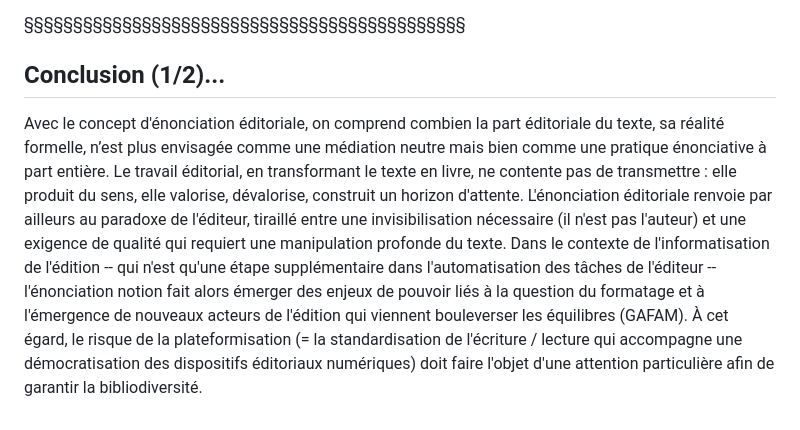
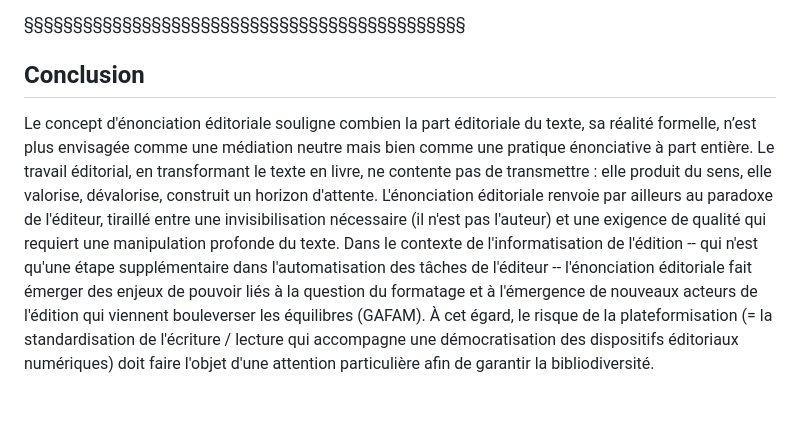
Before and after one commit to ServanneMo/MEA-edition, a Markdown page: slides2.md, the part around the change printed below. Drawn GitHub-style.

```diff
--- a/slides2.md
+++ b/slides2.md
@@ -913,7 +916,7 @@ Massivement investis par les écrivains, ces nouveaux dispositifs éditoriaux (C
 §§§§§§§§§§§§§§§§§§§§§§§§§§§§§§§§§§§§§§§§§§§§§
 
 
-## Conclusion (1/2)...
-Avec le concept d'énonciation éditoriale, on comprend combien la part éditoriale du texte, sa réalité formelle, n’est plus envisagée comme une médiation neutre mais bien comme une pratique énonciative à part entière. Le travail éditorial, en transformant le texte en livre, ne contente pas de transmettre : elle produit du sens, elle valorise, dévalorise, construit un horizon d'attente. L'énonciation éditoriale renvoie par ailleurs au paradoxe de l'éditeur, tiraillé entre une invisibilisation nécessaire (il n'est pas l'auteur) et une exigence de qualité qui requiert une manipulation profonde du texte. Dans le contexte de l'informatisation de l'édition -- qui n'est qu'une étape supplémentaire dans l'automatisation des tâches de l'éditeur -- l'énonciation notion fait alors émerger des enjeux de pouvoir liés à la question du formatage et à l'émergence de nouveaux acteurs de l'édition qui viennent bouleverser les équilibres (GAFAM). À cet égard, le risque de la plateformisation (= la standardisation de l'écriture / lecture qui accompagne une démocratisation des dispositifs éditoriaux numériques) doit faire l'objet d'une attention particulière afin de garantir la bibliodiversité.
+## Conclusion
+Le concept d'énonciation éditoriale souligne combien la part éditoriale du texte, sa réalité formelle, n’est plus envisagée comme une médiation neutre mais bien comme une pratique énonciative à part entière. Le travail éditorial, en transformant le texte en livre, ne contente pas de transmettre : elle produit du sens, elle valorise, dévalorise, construit un horizon d'attente. L'énonciation éditoriale renvoie par ailleurs au paradoxe de l'éditeur, tiraillé entre une invisibilisation nécessaire (il n'est pas l'auteur) et une exigence de qualité qui requiert une manipulation profonde du texte. Dans le contexte de l'informatisation de l'édition -- qui n'est qu'une étape supplémentaire dans l'automatisation des tâches de l'éditeur -- l'énonciation éditoriale fait émerger des enjeux de pouvoir liés à la question du formatage et à l'émergence de nouveaux acteurs de l'édition qui viennent bouleverser les équilibres (GAFAM). À cet égard, le risque de la plateformisation (= la standardisation de l'écriture / lecture qui accompagne une démocratisation des dispositifs éditoriaux numériques) doit faire l'objet d'une attention particulière afin de garantir la bibliodiversité.
 
 <!-- .element: style="font-size:1.6rem" -->
```
Also changed, not shown: other parts of slides2.md (+4 -1 lines), img/binaryCode.png (added).
